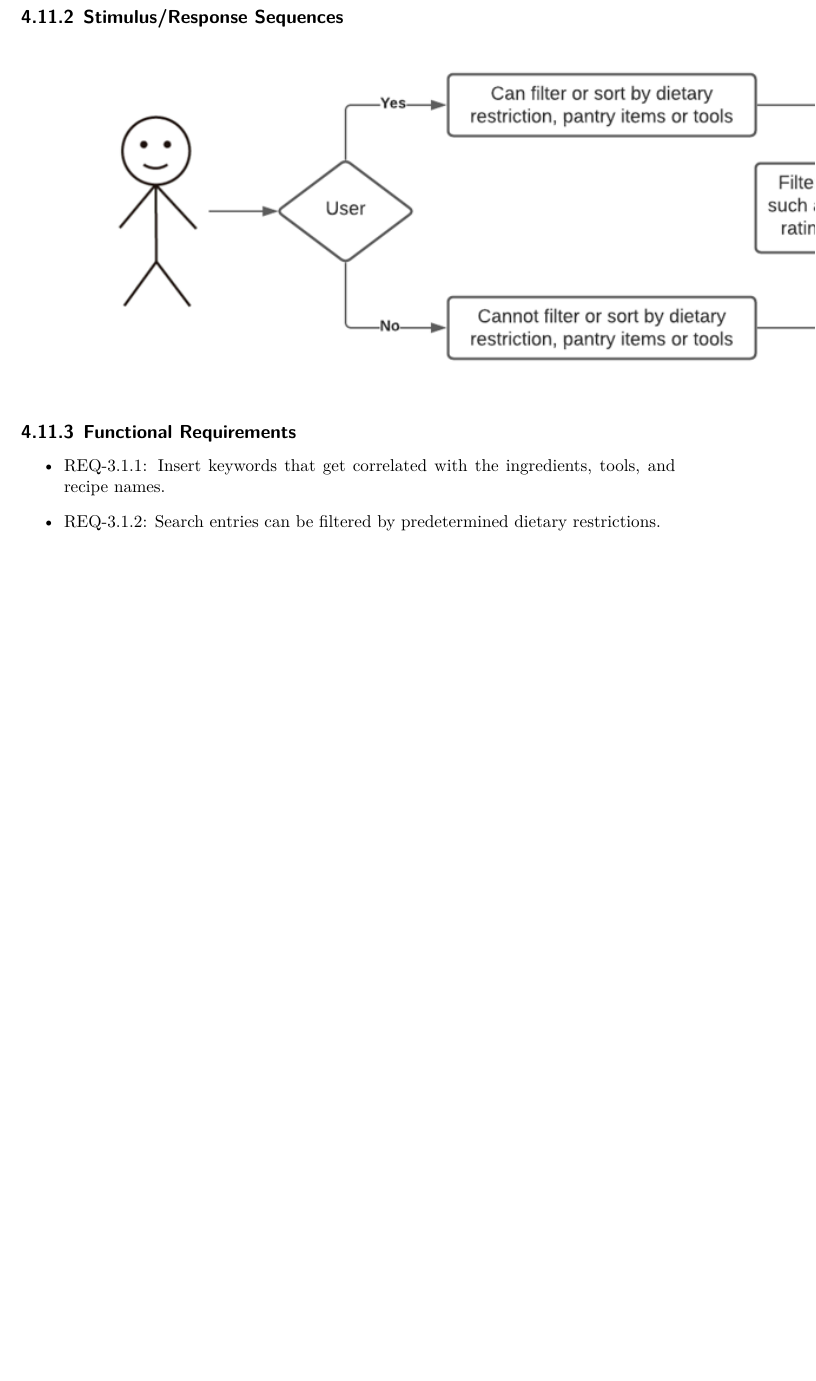
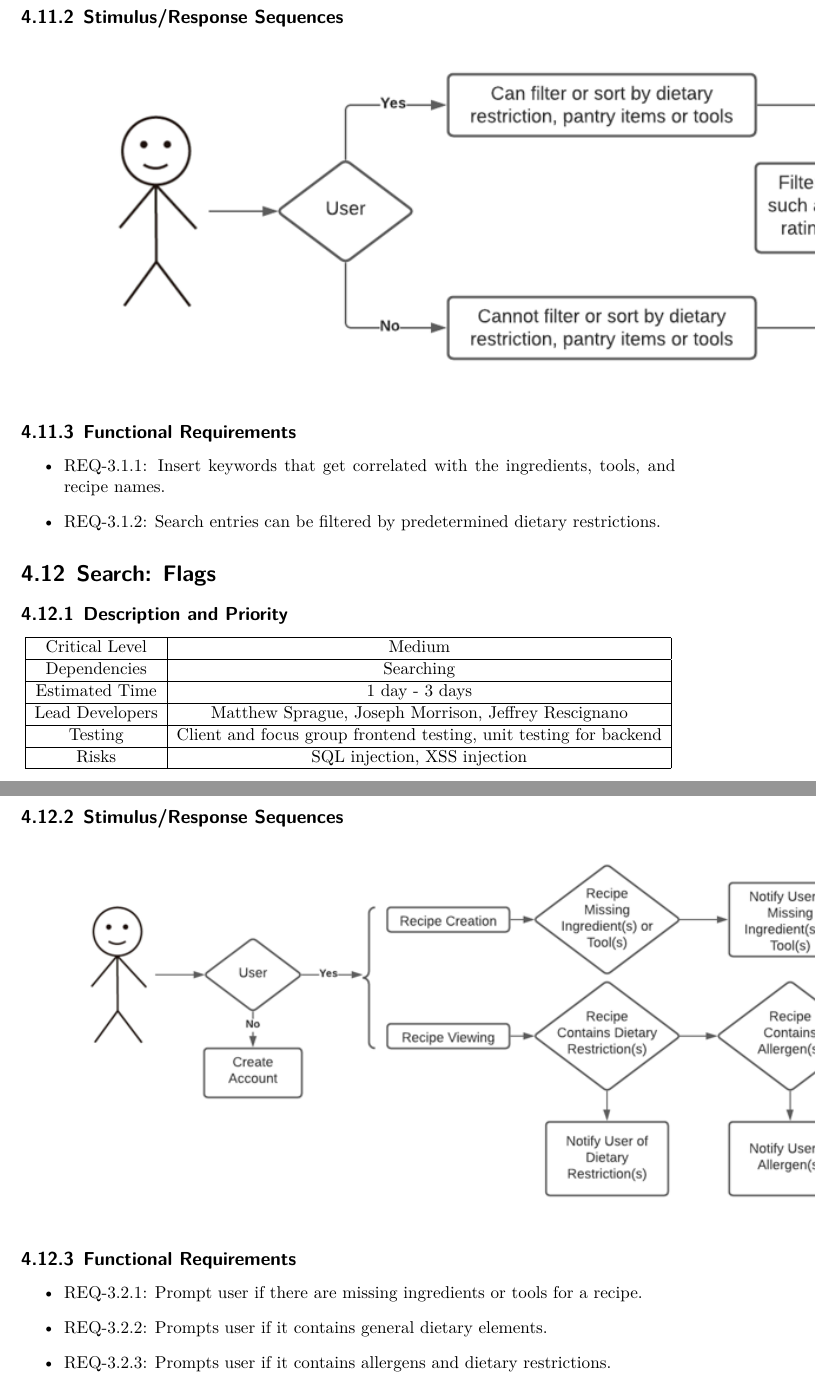
Before and after one commit to CertifiedDataBoys/Requirements-Document, a LaTeX document (srs.tex): part of page 25 of 28 before the commit and two parts of pages 25 and 26 of 29 after it, the two joined at a grey line, cut so that both start at the same text, the shorter picture padded with empty space. Compiled offline with XeLaTeX.

Commit message:
Add flags feature

```diff
--- a/srs.tex
+++ b/srs.tex
@@ -730,6 +730,39 @@ The Recipe Buddy client software interface runs in a web browser and communicate
     \item REQ-3.1.2: Search entries can be filtered by predetermined dietary restrictions.
 \end{itemize}
 
+\section{Search: Flags}
+
+\subsection{Description and Priority}
+\begin{center}
+    \begin{tabular}{| c | c | c | c |}
+        \hline
+        Critical Level & Medium \\
+        \hline
+        Dependencies & Searching \\
+        \hline
+        Estimated Time & 1 day - 3 days \\
+        \hline
+        Lead Developers & Matthew Sprague, Joseph Morrison, Jeffrey Rescignano \\
+        \hline
+        Testing & Client and focus group frontend testing, unit testing for backend \\
+        \hline
+        Risks & SQL injection, XSS injection \\
+        \hline
+    \end{tabular}
+\end{center}
+
+\subsection{Stimulus/Response Sequences}
+
+\includegraphics{FlowCharts/Search-Flags.png}
+
+\subsection{Functional Requirements}
+
+\begin{itemize}
+    \item REQ-3.2.1: Prompt user if there are missing ingredients or tools for a recipe.
+    \item REQ-3.2.2: Prompts user if it contains general dietary elements.
+    \item REQ-3.2.3: Prompts user if it contains allergens and dietary restrictions.
+\end{itemize}
+
 \chapter{Other Nonfunctional Requirements}
 
 \section{Performance Requirements}
```
